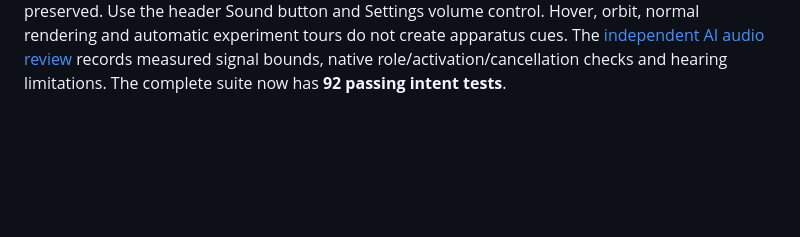
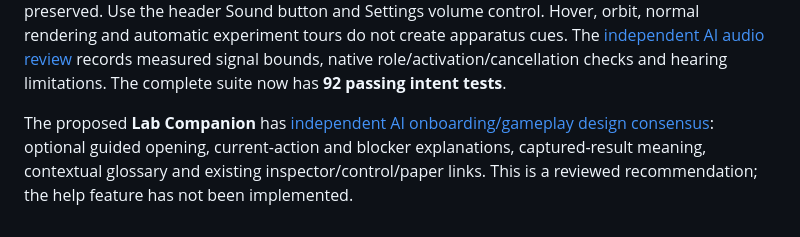
Before and after one commit to ricp/coherent-quantum, a Markdown page: README.md, the part around the change. GitHub-like rendering; blank space fills up the shorter version.

Commit message:
Record reviewed Lab Companion onboarding proposal

```diff
--- a/README.md
+++ b/README.md
@@ -70,3 +70,5 @@ The final completion polish is recorded in [visual](CAMPUS-COMPLETION-VISUAL-AUD
 Both editions credit **Made by Richard Piacentini and GPT-X**, with Richard’s name and LinkedIn mark linking to [his profile](https://www.linkedin.com/in/richardpiacentini/). The [desktop/mobile footer mockup](prototypes/creator-footer-preview.html) precedes the implementation; native desktop, 375/320 and light-appearance evidence is saved in `evidence/creator-footer/`. The [independent AI instrument review](CAMPUS-INSTRUMENT-INSPECTION-REVIEW.md) records the completed inspector and its precise revision scopes.
 
 Instrument sounds use original procedural Web Audio: fourteen brief apparatus signatures and refreshed action, result and chapter cues. New games have sound enabled; the first genuine mouse/touch or activation-key interaction unlocks playback, and saved mute preferences are preserved. Use the header Sound button and Settings volume control. Hover, orbit, normal rendering and automatic experiment tours do not create apparatus cues. The [independent AI audio review](INSTRUMENT-SOUND-REVIEW.md) records measured signal bounds, native role/activation/cancellation checks and hearing limitations. The complete suite now has **92 passing intent tests**.
+
+The proposed **Lab Companion** has [independent AI onboarding/gameplay design consensus](LAB-COMPANION-DESIGN-REVIEW.md): optional guided opening, current-action and blocker explanations, captured-result meaning, contextual glossary and existing inspector/control/paper links. This is a reviewed recommendation; the help feature has not been implemented.
```
Also changed, not shown: AGENTS.md (+2 -0 lines), LAB-COMPANION-DESIGN-REVIEW.md (added, +51 -0 lines).
